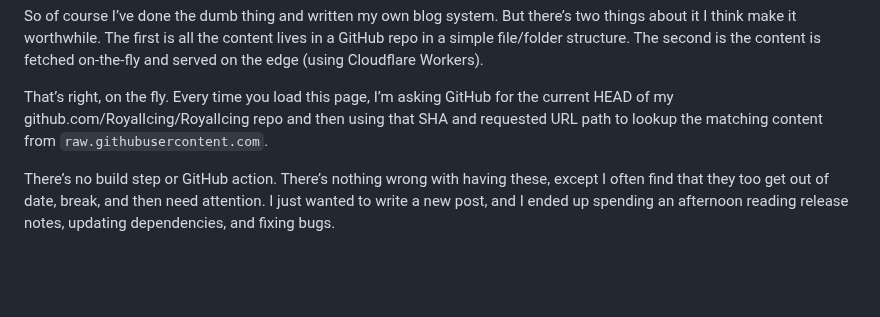
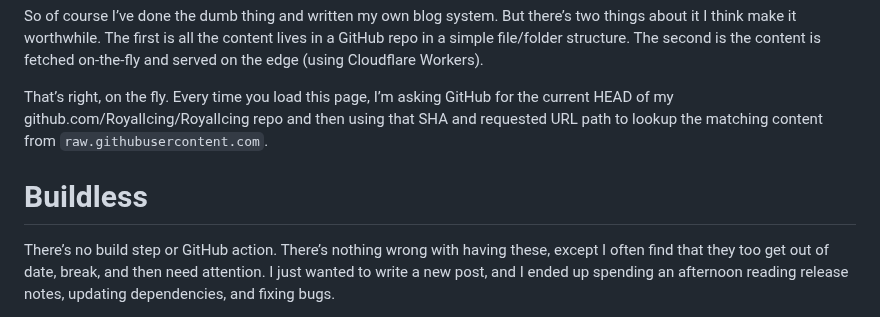
Before and after one commit to RoyalIcing/RoyalIcing, a Markdown page: 2023/introducing-collected-press.md, the part around the change. Drawn GitHub-style; blank space fills up the shorter version.

```diff
--- a/2023/introducing-collected-press.md
+++ b/2023/introducing-collected-press.md
@@ -11,6 +11,8 @@ WordPress became painful, and not just because there’s a new plugin update eve
 So of course I’ve done the dumb thing and written my own blog system. But there’s two things about it I think make it worthwhile. The first is all the content lives in a GitHub repo in a simple file/folder structure. The second is the content is fetched on-the-fly and served on the edge (using Cloudflare Workers).
 
 That’s right, on the fly. Every time you load this page, I’m asking GitHub for the current HEAD of my github.com/RoyalIcing/RoyalIcing repo and then using that SHA and requested URL path to lookup the matching content from `raw.githubusercontent.com`.
+
+# Buildless
 
 There’s no build step or GitHub action. There’s nothing wrong with having these, except I often find that they too get out of date, break, and then need attention. I just wanted to write a new post, and I ended up spending an afternoon reading release notes, updating dependencies, and fixing bugs.
 
```
